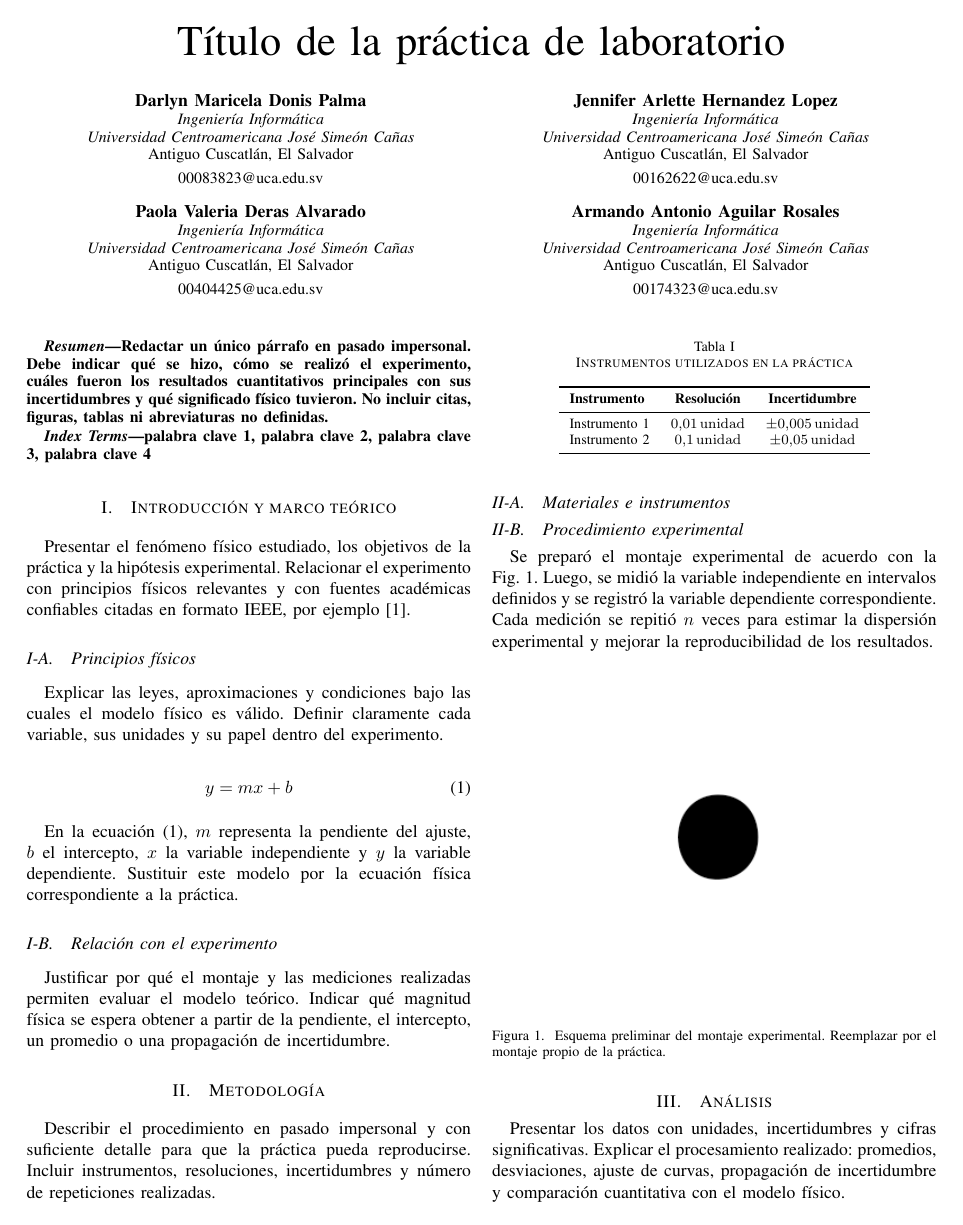
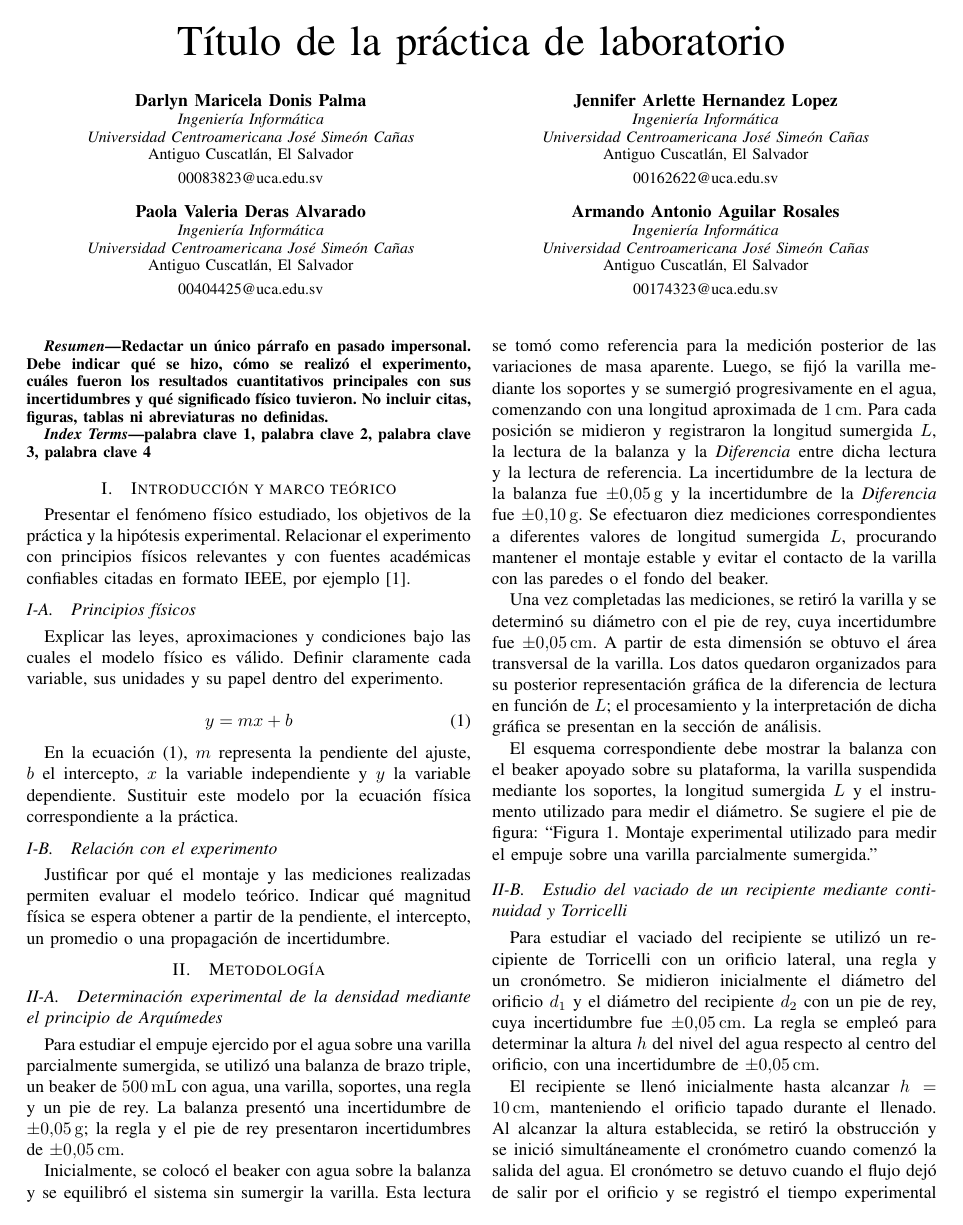
Before and after one commit to ArmandoAgui/Lab1_F2, a LaTeX paper (main.tex, which reads sections/03_metodologia.tex): page 1 of 2. Compiled offline with pdfLaTeX; a missing font is replaced by an installed copy or a similar font; a LaTeX package or settings file that is missing is left out.

Commit message:
Add images and update methodology section in the physics report

```diff
--- a/sections/03_metodologia.tex
+++ b/sections/03_metodologia.tex
@@ -1,18 +1,19 @@
 \section{Metodología}
 
-Describir el procedimiento en pasado impersonal y con suficiente detalle para que la práctica pueda reproducirse. Incluir instrumentos, resoluciones, incertidumbres y número de repeticiones realizadas.
+\subsection{Determinación experimental de la densidad mediante el principio de Arquímedes}
 
-\subsection{Materiales e instrumentos}
+Para estudiar el empuje ejercido por el agua sobre una varilla parcialmente sumergida, se utilizó una balanza de brazo triple, un beaker de \SI{500}{\milli\liter} con agua, una varilla, soportes, una regla y un pie de rey. La balanza presentó una incertidumbre de $\pm\SI{0.05}{\gram}$; la regla y el pie de rey presentaron incertidumbres de $\pm\SI{0.05}{\centi\meter}$.
 
-\input{tables/instrumentos}
+Inicialmente, se colocó el beaker con agua sobre la balanza y se equilibró el sistema sin sumergir la varilla. Esta lectura se tomó como referencia para la medición posterior de las variaciones de masa aparente. Luego, se fijó la varilla mediante los soportes y se sumergió progresivamente en el agua, comenzando con una longitud aproximada de \SI{1}{\centi\meter}. Para cada posición se midieron y registraron la longitud sumergida $L$, la lectura de la balanza y la \textit{Diferencia} entre dicha lectura y la lectura de referencia. La incertidumbre de la lectura de la balanza fue $\pm\SI{0.05}{\gram}$ y la incertidumbre de la \textit{Diferencia} fue $\pm\SI{0.10}{\gram}$. Se efectuaron diez mediciones correspondientes a diferentes valores de longitud sumergida $L$, procurando mantener el montaje estable y evitar el contacto de la varilla con las paredes o el fondo del beaker.
 
-\subsection{Procedimiento experimental}
+Una vez completadas las mediciones, se retiró la varilla y se determinó su diámetro con el pie de rey, cuya incertidumbre fue $\pm\SI{0.05}{\centi\meter}$. A partir de esta dimensión se obtuvo el área transversal de la varilla. Los datos quedaron organizados para su posterior representación gráfica de la diferencia de lectura en función de $L$; el procesamiento y la interpretación de dicha gráfica se presentan en la sección de análisis.
 
-Se preparó el montaje experimental de acuerdo con la Fig.~\ref{fig:montaje}. Luego, se midió la variable independiente en intervalos definidos y se registró la variable dependiente correspondiente. Cada medición se repitió $n$ veces para estimar la dispersión experimental y mejorar la reproducibilidad de los resultados.
+El esquema correspondiente debe mostrar la balanza con el beaker apoyado sobre su plataforma, la varilla suspendida mediante los soportes, la longitud sumergida $L$ y el instrumento utilizado para medir el diámetro. Se sugiere el pie de figura: ``Figura 1. Montaje experimental utilizado para medir el empuje sobre una varilla parcialmente sumergida.''
 
-\begin{figure}[htbp]
-\centering
-\includegraphics[width=0.42\textwidth]{fig1.png}
-\caption{Esquema preliminar del montaje experimental. Reemplazar por el montaje propio de la práctica.}
-\label{fig:montaje}
-\end{figure}
+\subsection{Estudio del vaciado de un recipiente mediante continuidad y Torricelli}
+
+Para estudiar el vaciado del recipiente se utilizó un recipiente de Torricelli con un orificio lateral, una regla y un cronómetro. Se midieron inicialmente el diámetro del orificio $d_1$ y el diámetro del recipiente $d_2$ con un pie de rey, cuya incertidumbre fue $\pm\SI{0.05}{\centi\meter}$. La regla se empleó para determinar la altura $h$ del nivel del agua respecto al centro del orificio, con una incertidumbre de $\pm\SI{0.05}{\centi\meter}$.
+
+El recipiente se llenó inicialmente hasta alcanzar $h=\SI{10}{\centi\meter}$, manteniendo el orificio tapado durante el llenado. Al alcanzar la altura establecida, se retiró la obstrucción y se inició simultáneamente el cronómetro cuando comenzó la salida del agua. El cronómetro se detuvo cuando el flujo dejó de salir por el orificio y se registró el tiempo experimental de vaciado $t$. El procedimiento se repitió para cinco alturas iniciales: $h=\SI{10}{\centi\meter}$, $\SI{8}{\centi\meter}$, $\SI{6}{\centi\meter}$, $\SI{4}{\centi\meter}$ y $\SI{2}{\centi\meter}$. En cada repetición se verificó la altura con la regla y se mantuvieron las mismas condiciones geométricas del recipiente y del orificio. Los tiempos teóricos y los errores porcentuales se calcularon posteriormente y se reservaron para la sección de análisis.
+
+El esquema de esta parte debe representar el recipiente de Torricelli, el orificio lateral, los diámetros $d_1$ y $d_2$, la regla junto al recipiente, la altura $h$ medida desde el centro del orificio y la trayectoria de salida del agua. Se sugiere el pie de figura: ``Figura 2. Montaje experimental utilizado para estudiar el vaciado de un recipiente mediante continuidad y el teorema de Torricelli.''
```
Also changed, not shown: images/foto1.jpeg (added), images/foto2.jpeg (added), main.pdf.
